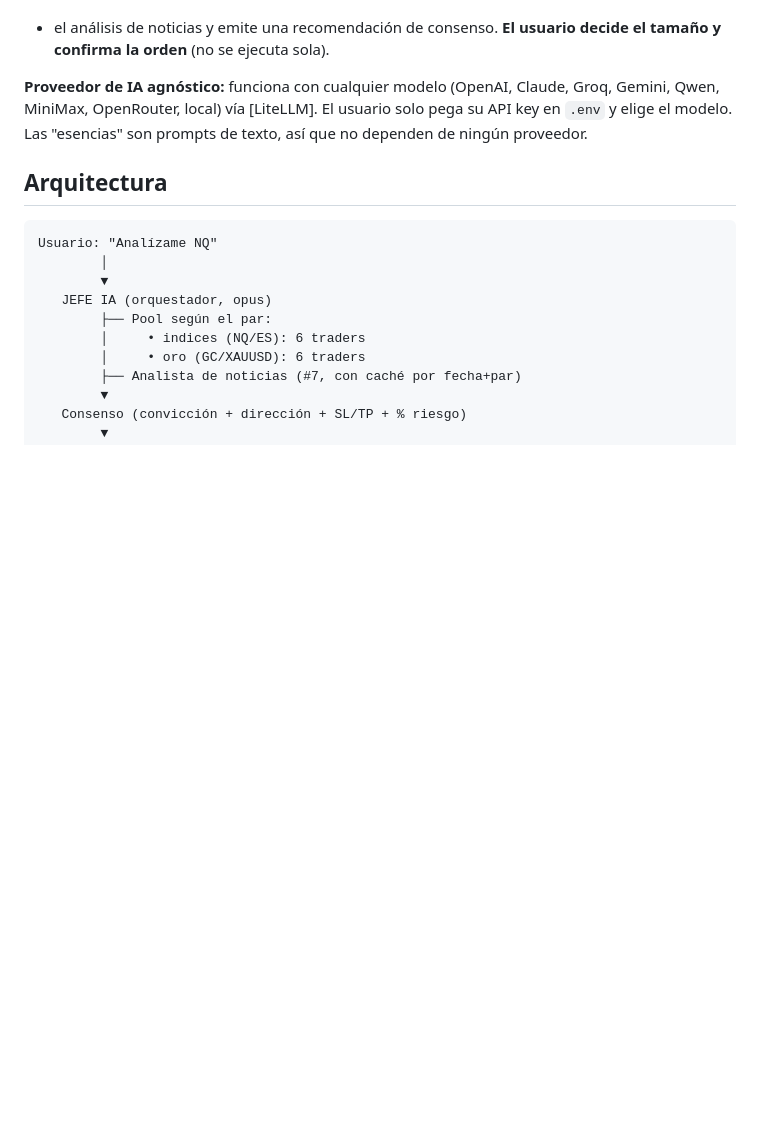
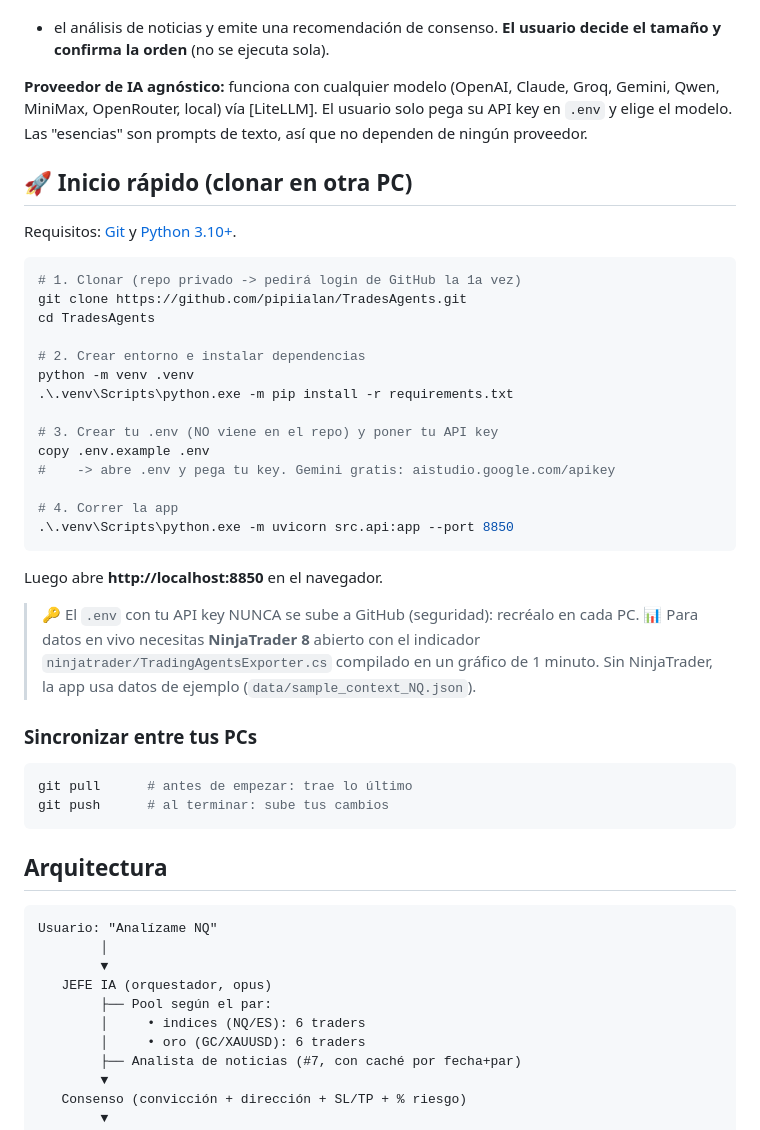
Before and after one commit to pipiialan/TradesAgents, a Markdown page: README.md, the part around the change. Drawn GitHub-style; blank space fills up the shorter version.

Commit message:
docs: agregar guia de inicio rapido para clonar y correr en otra PC
Co-Authored-By: Claude Opus 4.8 <noreply@anthropic.com>

````diff
--- a/README.md
+++ b/README.md
@@ -8,6 +8,40 @@ la orden** (no se ejecuta sola).
 **Proveedor de IA agnóstico:** funciona con cualquier modelo (OpenAI, Claude, Groq, Gemini,
 Qwen, MiniMax, OpenRouter, local) vía [LiteLLM]. El usuario solo pega su API key en `.env` y elige
 el modelo. Las "esencias" son prompts de texto, así que no dependen de ningún proveedor.
+
+## 🚀 Inicio rápido (clonar en otra PC)
+
+Requisitos: [Git](https://git-scm.com/download/win) y [Python 3.10+](https://www.python.org/downloads/).
+
+```powershell
+# 1. Clonar (repo privado -> pedirá login de GitHub la 1a vez)
+git clone https://github.com/pipiialan/TradesAgents.git
+cd TradesAgents
+
+# 2. Crear entorno e instalar dependencias
+python -m venv .venv
+.\.venv\Scripts\python.exe -m pip install -r requirements.txt
+
+# 3. Crear tu .env (NO viene en el repo) y poner tu API key
+copy .env.example .env
+#    -> abre .env y pega tu key. Gemini gratis: aistudio.google.com/apikey
+
+# 4. Correr la app
+.\.venv\Scripts\python.exe -m uvicorn src.api:app --port 8850
+```
+
+Luego abre **http://localhost:8850** en el navegador.
+
+> 🔑 El `.env` con tu API key NUNCA se sube a GitHub (seguridad): recréalo en cada PC.
+> 📊 Para datos en vivo necesitas **NinjaTrader 8** abierto con el indicador
+> `ninjatrader/TradingAgentsExporter.cs` compilado en un gráfico de 1 minuto.
+> Sin NinjaTrader, la app usa datos de ejemplo (`data/sample_context_NQ.json`).
+
+### Sincronizar entre tus PCs
+```powershell
+git pull      # antes de empezar: trae lo último
+git push      # al terminar: sube tus cambios
+```
 
 ## Arquitectura
 
````
